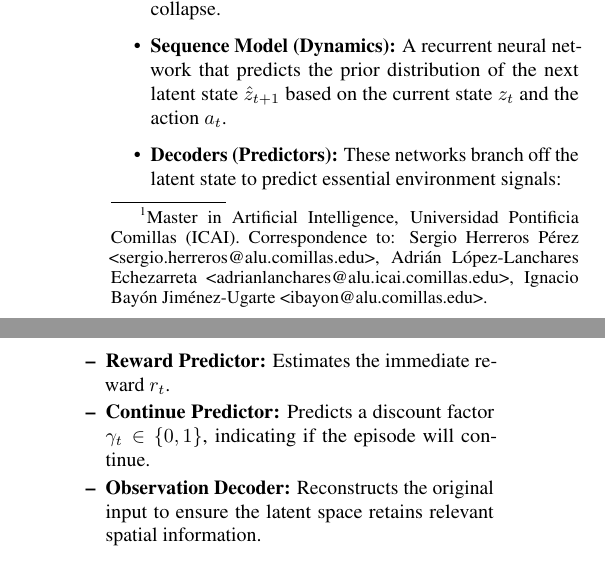
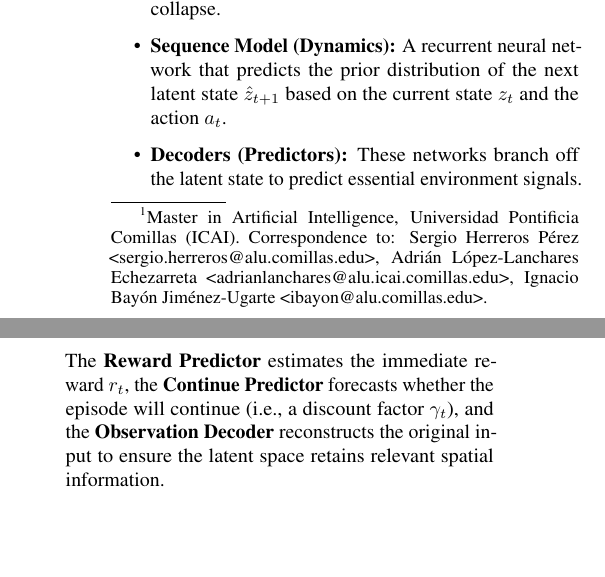
Before and after one commit to IgnacioBayon/drl-zoo, a LaTeX paper (report/dreamerv3/main.tex, which reads report/dreamerv3/sections/2_dreamer.tex): two parts of the columns of page 1 of 2, joined at a grey line, cut so that both start at the same text, the shorter picture padded with empty space. The pictures show the PDF file report/dreamerv3/main.pdf that the author committed with the source.

Commit message:
correction

```diff
--- a/report/dreamerv3/sections/2_dreamer.tex
+++ b/report/dreamerv3/sections/2_dreamer.tex
@@ -9,12 +9,7 @@ The core of the system is the Recurrent State-Space Model (RSSM), which learns t
 \begin{itemize}
     \item \textbf{Encoder:} Maps high-dimensional observations $x_t$ (e.g., pixels) into a compact, discrete latent state $z_t$. Using categorical variables allows the model to capture multiple possible futures and prevents gradient collapse.
     \item \textbf{Sequence Model (Dynamics):} A recurrent neural network that predicts the prior distribution of the next latent state $\hat{z}_{t+1}$ based on the current state $z_t$ and the action $a_t$.
-    \item \textbf{Decoders (Predictors):} These networks branch off the latent state to predict essential environment signals:
-    \begin{itemize}
-        \item \textbf{Reward Predictor:} Estimates the immediate reward $r_t$.
-        \item \textbf{Continue Predictor:} Predicts a discount factor $\gamma_t \in \{0, 1\}$, indicating if the episode will continue.
-        \item \textbf{Observation Decoder:} Reconstructs the original input to ensure the latent space retains relevant spatial information.
-    \end{itemize}
+    \item \textbf{Decoders (Predictors):} These networks branch off the latent state to predict essential environment signals. The \textbf{Reward Predictor} estimates the immediate reward $r_t$, the \textbf{Continue Predictor} forecasts whether the episode will continue (i.e., a discount factor $\gamma_t$), and the \textbf{Observation Decoder} reconstructs the original input to ensure the latent space retains relevant spatial information.
 \end{itemize}
 
 \subsection{Symlog Predictions and Robustness}
```
Also changed, not shown: report/dreamerv3/main.pdf.
